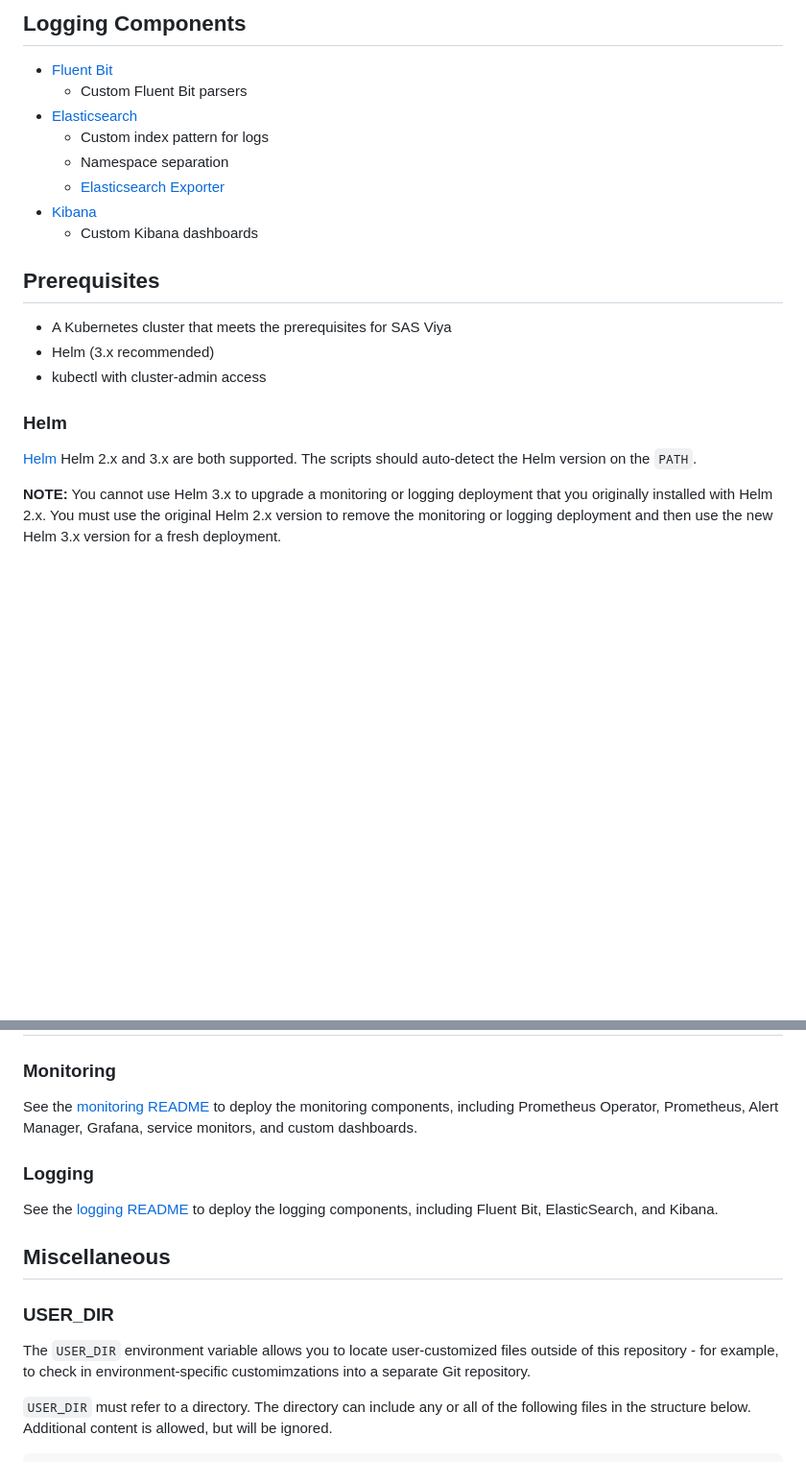
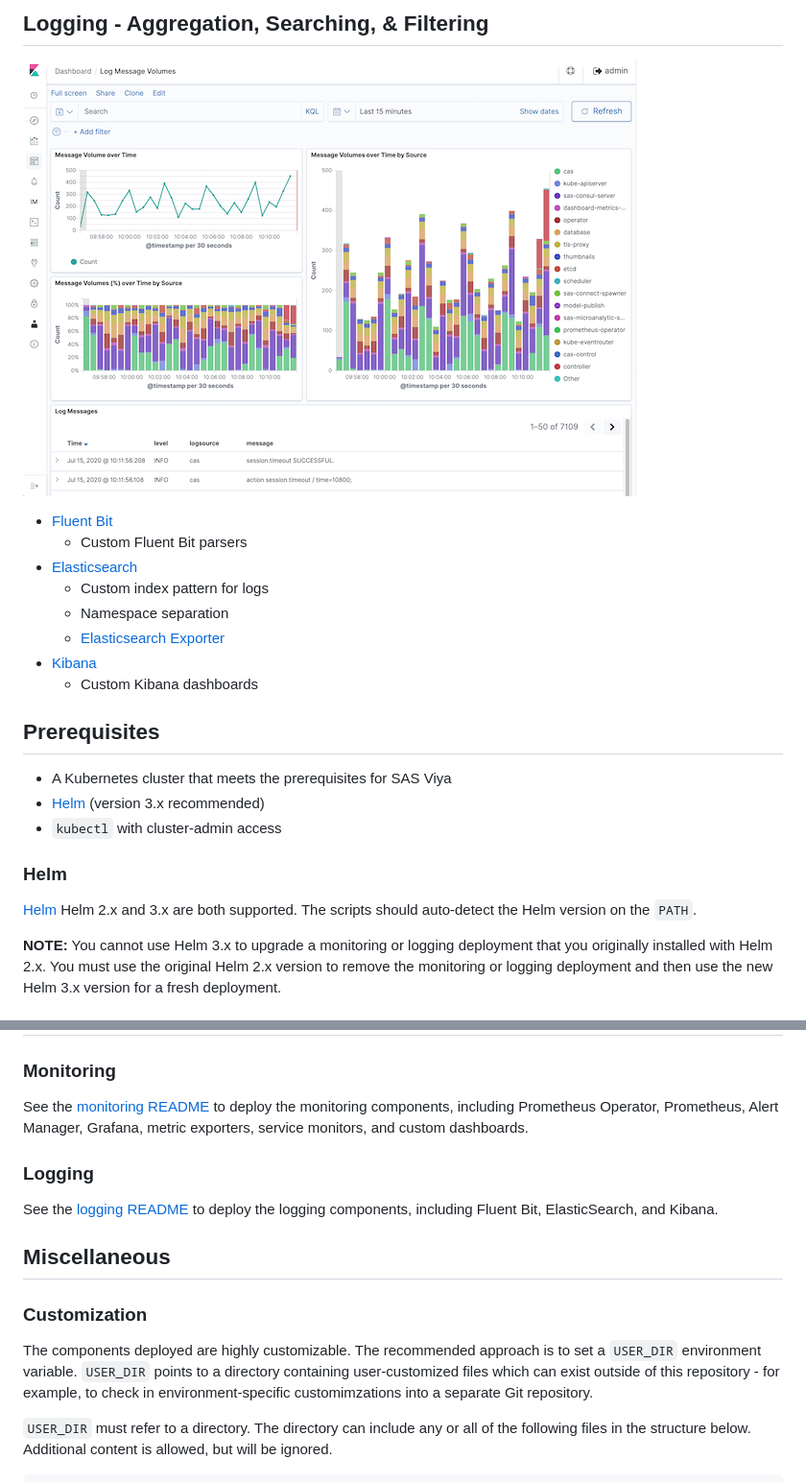
Before and after one commit to sassoftware/viya4-monitoring-kubernetes, a Markdown page: README.md, 2 parts joined by grey strips. Shown at 96% size. Rendered like a GitHub page; pictures changed too: img/screenshot-logs-dashboard.png (added); blank space fills up the shorter version.

```diff
--- a/README.md
+++ b/README.md
@@ -31,5 +35,7 @@ no hard dependencies between the two.
 
-## Logging Components
+## Logging - Aggregation, Searching, & Filtering
+
+![Kibana - Log Message Volume Dashboard](img/screenshot-logs-dashboard.png)
 
 - [Fluent Bit](https://fluentbit.io/)
   - Custom Fluent Bit parsers
@@ -43,8 +49,8 @@ no hard dependencies between the two.
 ## Prerequisites
 
 - A Kubernetes cluster that meets the prerequisites for SAS Viya
-- Helm (3.x recommended)
-- kubectl with cluster-admin access
+- [Helm](https://helm.sh) (version 3.x recommended)
+- `kubectl` with cluster-admin access
 
 ### Helm
 
@@ -74,7 +80,7 @@ deploys successfully.
 
 See the [monitoring README](monitoring/README.md) to deploy the monitoring
 components, including Prometheus Operator, Prometheus, Alert Manager, Grafana,
-service monitors, and custom dashboards.
+metric exporters, service monitors, and custom dashboards.
 
 ### Logging
 
@@ -83,11 +89,13 @@ including Fluent Bit, ElasticSearch, and Kibana.
 
 ## Miscellaneous
 
-### USER_DIR
+### Customization
 
-The `USER_DIR` environment variable allows you to locate user-customized files
-outside of this repository - for example, to check in environment-specific
-customimzations into a separate Git repository.
+The components deployed are highly customizable. The recommended approach is
+to set a `USER_DIR` environment variable. `USER_DIR` points to a directory
+containing user-customized files which can exist outside of this repository -
+for example, to check in environment-specific customimzations into a separate
+Git repository.
 
 `USER_DIR` must refer to a directory. The directory can include any or all of
 the following files in the structure below. Additional content is allowed, but
```
Also changed, not shown: other parts of README.md (+11 -7 lines), img/screenshot-grafana-cas.png (added), img/screenshot-grafana-cluster.png (added), 2 other files.
